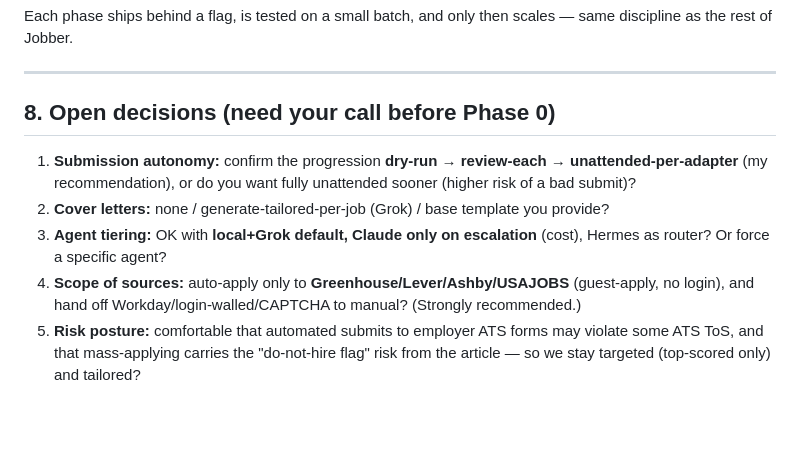
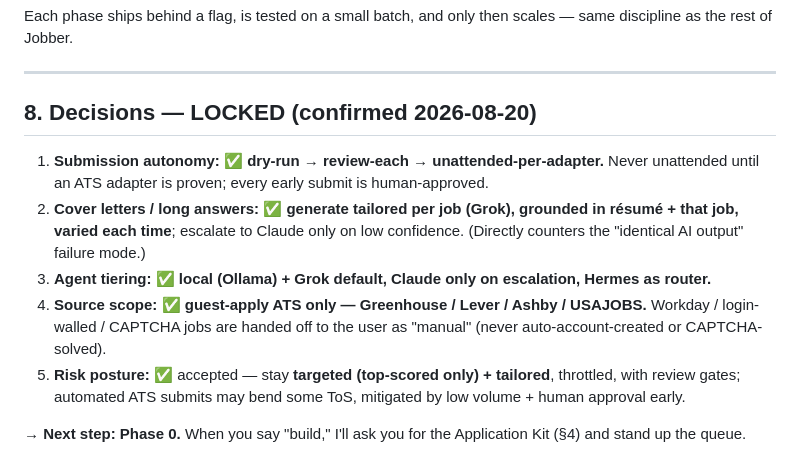
Before and after one commit to spitnik11/job-radar, a Markdown page: docs/auto-apply-plan.md, the part around the change. GitHub-like rendering; blank space fills up the shorter version.

Commit message:
docs: lock auto-apply decisions (dry-run->review->unattended, Grok-tailored, guest-ATS only)

```diff
--- a/docs/auto-apply-plan.md
+++ b/docs/auto-apply-plan.md
@@ -175,15 +175,20 @@ as the rest of Jobber.
 
 ---
 
-## 8. Open decisions (need your call before Phase 0)
+## 8. Decisions — LOCKED (confirmed 2026-08-20)
 
-1. **Submission autonomy:** confirm the progression **dry-run → review-each → unattended-per-adapter**
-   (my recommendation), or do you want fully unattended sooner (higher risk of a bad submit)?
-2. **Cover letters:** none / generate-tailored-per-job (Grok) / base template you provide?
-3. **Agent tiering:** OK with **local+Grok default, Claude only on escalation** (cost), Hermes as
-   router? Or force a specific agent?
-4. **Scope of sources:** auto-apply only to **Greenhouse/Lever/Ashby/USAJOBS** (guest-apply, no
-   login), and hand off Workday/login-walled/CAPTCHA to manual? (Strongly recommended.)
-5. **Risk posture:** comfortable that automated submits to employer ATS forms may violate some ATS
-   ToS, and that mass-applying carries the "do-not-hire flag" risk from the article — so we stay
-   targeted (top-scored only) and tailored?
+1. **Submission autonomy:** ✅ **dry-run → review-each → unattended-per-adapter.** Never unattended
+   until an ATS adapter is proven; every early submit is human-approved.
+2. **Cover letters / long answers:** ✅ **generate tailored per job (Grok), grounded in résumé + that
+   job, varied each time**; escalate to Claude only on low confidence. (Directly counters the
+   "identical AI output" failure mode.)
+3. **Agent tiering:** ✅ **local (Ollama) + Grok default, Claude only on escalation, Hermes as router.**
+4. **Source scope:** ✅ **guest-apply ATS only — Greenhouse / Lever / Ashby / USAJOBS.** Workday /
+   login-walled / CAPTCHA jobs are handed off to the user as "manual" (never auto-account-created or
+   CAPTCHA-solved).
+5. **Risk posture:** ✅ accepted — stay **targeted (top-scored only) + tailored**, throttled, with
+   review gates; automated ATS submits may bend some ToS, mitigated by low volume + human approval
+   early.
+
+→ **Next step: Phase 0.** When you say "build," I'll ask you for the Application Kit (§4) and stand up
+the queue.
```
